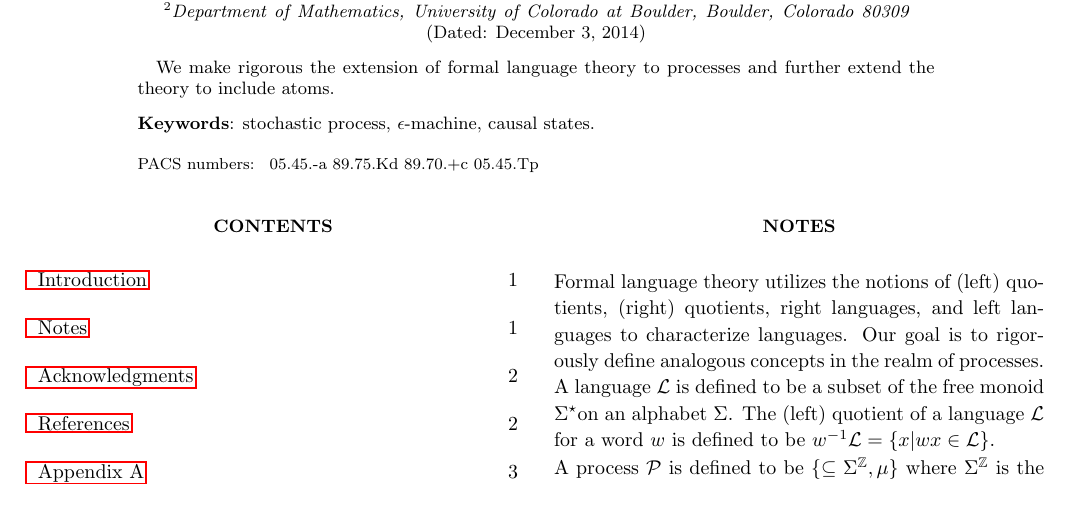
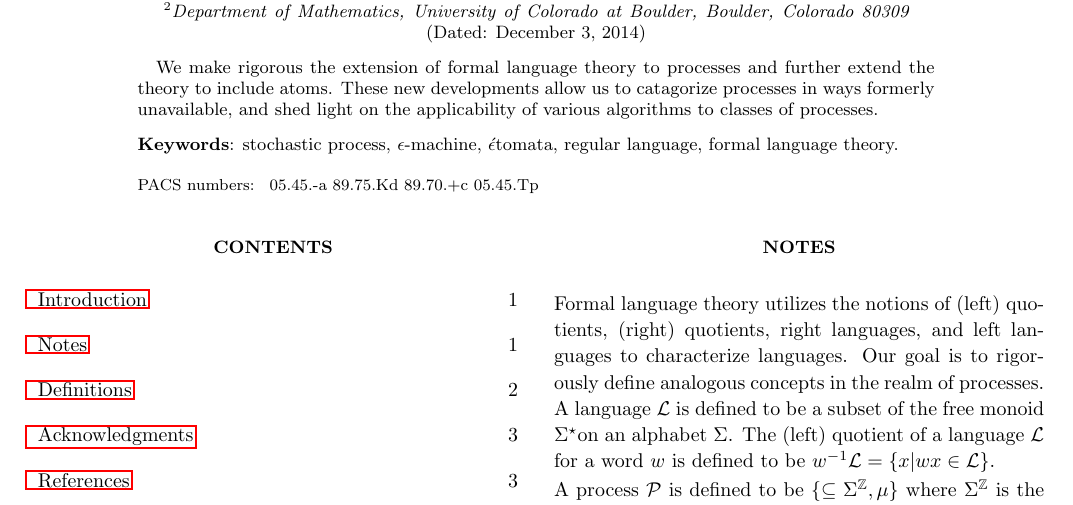
Before and after one commit to Autoplectic/compmech_foundations, a LaTeX paper (compmech_foundations.tex, which reads cmechabbrev.tex): part of page 1 of 3 before the commit and part of page 1 of 4 after it, cut so that both start at the same text. Compiled offline with pdfLaTeX.

Commit message:
update some stuff

```diff
--- a/cmechabbrev.tex
+++ b/cmechabbrev.tex
@@ -22,11 +22,11 @@
 
 % Processes and sequences
 
-\newcommand{\Process}{\mathcal{P}}
+\newcommand{\Process}{\mathcal{P}\xspace}
 
 \newcommand{\ProbMach}{\Prob_{\mathrm{M}}}
 \newcommand{\Lmax}   { {L_{\mathrm{max}}}}
-\newcommand{\MeasAlphabet}      {\mathcal{A}}
+\newcommand{\MeasAlphabet}      {\mathcal{A}\xspace}
 % Original symbol
 %\newcommand{\MeasSymbol}   { {S} }
 %\newcommand{\meassymbol}   { {s} }
@@ -479,3 +479,5 @@
 \renewcommand{\Process} {\ensuremath{\mathcal{P}}\xspace}
 
 \renewcommand{\eT} {$\acute{\epsilon}$tomata\xspace}
+
+\renewcommand{\MeasAlphabet}      {\mathcal{\Sigma}\xspace}
--- a/compmech_foundations.tex
+++ b/compmech_foundations.tex
@@ -139,11 +139,14 @@ morekeywords={as},                      % Additional keywords
 
 \def\ourAbstract{%
   We make rigorous the extension of formal language theory to processes and
-  further extend the theory to include atoms.
+  further extend the theory to include atoms. These new developments allow us
+  to catagorize processes in ways formerly unavailable, and shed light on the
+  applicability of various algorithms to classes of processes.
 }
 
 \def\ourKeywords{%
-  stochastic process, \texorpdfstring{\eM}{epsilon-machine}, causal states.
+  stochastic process, \texorpdfstring{\eM}{epsilon-machine},
+  \texorpdfstring{\eT}{etomata}, regular language, formal language theory.
 }
 
 \hypersetup{
```
Also changed, not shown: compmech_foundations.tex (16 more changed lines).
